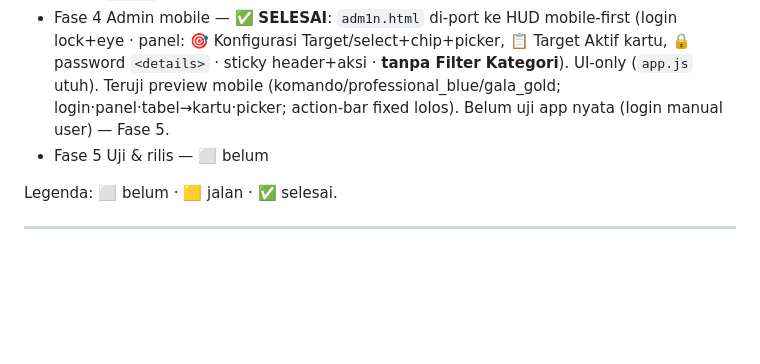
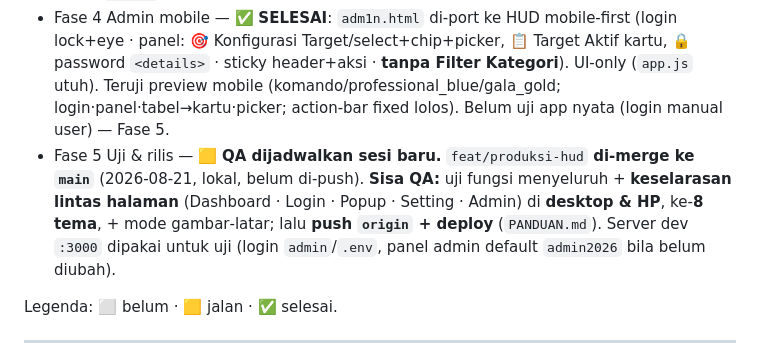
Before and after one commit to Nothing-love/Undian-Beta, a Markdown page: RDP.md, the part around one of its changes. Rendered like a GitHub page; blank space fills up the shorter version.

Commit message:
docs(rdp): tandai merge Fase 1-4 ke main + rencana Fase 5 QA sesi baru

```diff
--- a/RDP.md
+++ b/RDP.md
@@ -179,7 +179,7 @@ Nilai lengkap ada di tiap artifact (`THEMES` + fungsi `apply()`), **satukan ke `
 - Fase 2 Popup Pemenang — ✅ **SELESAI**: Popup HUD (CSS‑only) + **roster‑ringkas** (wn‑lg 2‑kol / wn‑xl 3‑kol, konsep v‑20) + **dialog konfirmasi HUD gelap**. Teruji app nyata :3000 (1·4·20·30 pemenang, nama/kategori panjang).
 - Fase 3 Setting — ✅ **SELESAI**: Setting di‑port ke HUD (panel bersudut, corner‑bracket, Bebas/Rajdhani/Teko, 8 tema, indikator "belum disimpan" `setSettingsDirty`, field **Nama Brand/Instansi**) + **latar = background upload operator** (scrim). Fix kustomisasi: nama hadiah dashboard honor warna/font; **remap Popup** (Warna Pemenang→nama, Warna Kategori→kategori). Teruji browser :3000 (paritas/dirty/warna hero&grid). UI‑only, logika `app.js` utuh.
 - Fase 4 Admin mobile — ✅ **SELESAI**: `adm1n.html` di‑port ke HUD mobile‑first (login lock+eye · panel: 🎯 Konfigurasi Target/select+chip+picker, 📋 Target Aktif kartu, 🔒 password `<details>` · sticky header+aksi · **tanpa Filter Kategori**). UI‑only (`app.js` utuh). Teruji preview mobile (komando/professional_blue/gala_gold; login·panel·tabel→kartu·picker; action‑bar fixed lolos). Belum uji app nyata (login manual user) — Fase 5.
-- Fase 5 Uji & rilis — ⬜ belum
+- Fase 5 Uji & rilis — 🟨 **QA dijadwalkan sesi baru.** `feat/produksi-hud` **di‑merge ke `main`** (2026-08-21, lokal, belum di‑push). **Sisa QA:** uji fungsi menyeluruh + **keselarasan lintas halaman** (Dashboard · Login · Popup · Setting · Admin) di **desktop & HP**, ke‑**8 tema**, + mode gambar‑latar; lalu **push `origin` + deploy** (`PANDUAN.md`). Server dev `:3000` dipakai untuk uji (login `admin`/`.env`, panel admin default `admin2026` bila belum diubah).
 
 Legenda: ⬜ belum · 🟨 jalan · ✅ selesai.
 
```
Also changed, not shown: other parts of RDP.md (+1 -0 lines).
